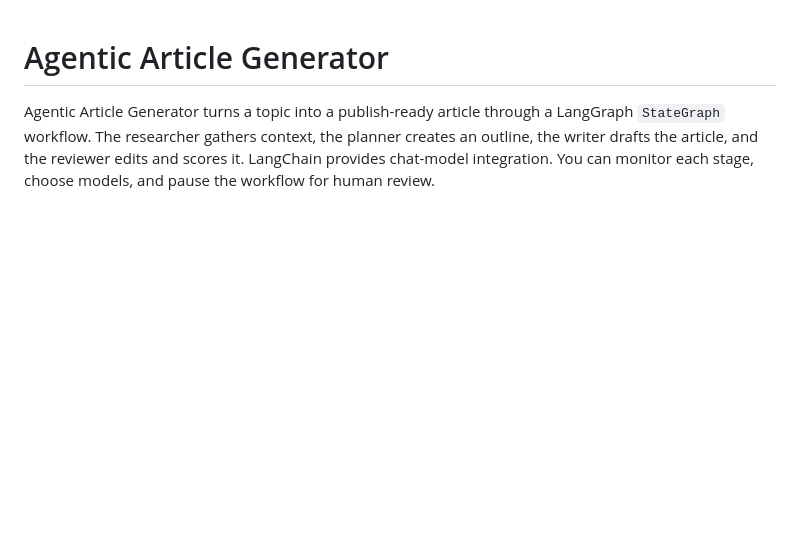
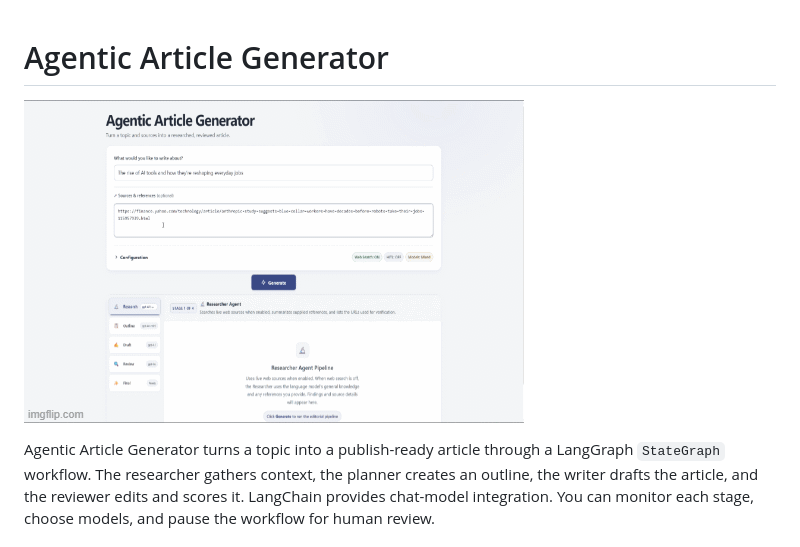
Before and after one commit to appractive/langgraph-multi-agent-post-generator-ts, a Markdown page: README.md, the part around the change. Drawn GitHub-style; pictures changed too: images/b2otdr.gif (added); blank space fills up the shorter version.

Commit message:
readme added gif

```diff
--- a/README.md
+++ b/README.md
@@ -1,4 +1,6 @@
 # Agentic Article Generator
+
+![Agentic Article Generator Demo](images/b2otdr.gif)
 
 Agentic Article Generator turns a topic into a publish-ready article through a LangGraph `StateGraph` workflow. The researcher gathers context, the planner creates an outline, the writer drafts the article, and the reviewer edits and scores it. LangChain provides chat-model integration. You can monitor each stage, choose models, and pause the workflow for human review.
 
```
